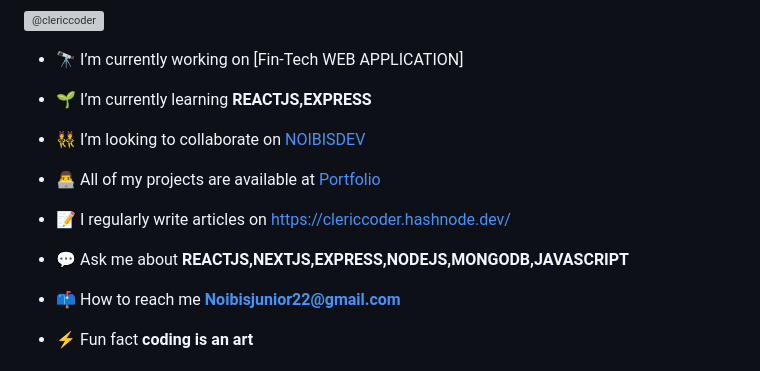
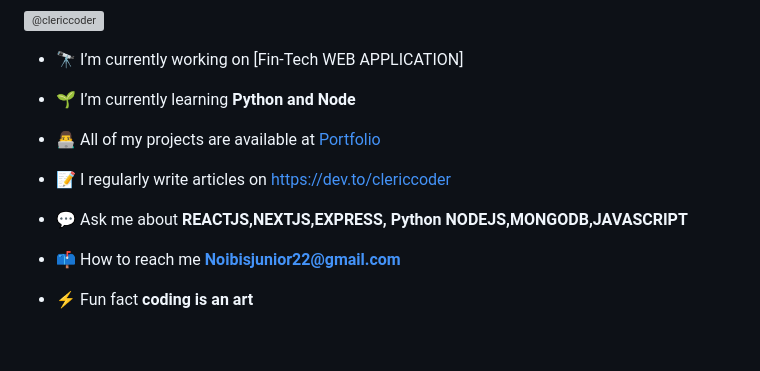
Before and after one commit to Noibisjunior/Noibisjunior, a Markdown page: README.md, the part around the change. Drawn GitHub-style; blank space fills up the shorter version; grey boxes are pictures that could not be loaded.

```diff
--- a/README.md
+++ b/README.md
@@ -9,15 +9,13 @@
 
 - 🔭 I’m currently working on [Fin-Tech WEB APPLICATION]
 
-- 🌱 I’m currently learning **REACTJS,EXPRESS**
-
-- 👯 I’m looking to collaborate on [NOIBISDEV](https://super-developer-portfolio.vercel.app/)
+- 🌱 I’m currently learning **Python and Node**
 
 - 👨‍💻 All of my projects are available at [Portfolio](https://super-developer-portfolio.vercel.app/)
 
-- 📝 I regularly write articles on [https://clericcoder.hashnode.dev/](https://clericcoder.hashnode.dev/)
+- 📝 I regularly write articles on https://dev.to/clericcoder
 
-- 💬 Ask me about **REACTJS,NEXTJS,EXPRESS,NODEJS,MONGODB,JAVASCRIPT**
+- 💬 Ask me about **REACTJS,NEXTJS,EXPRESS, Python NODEJS,MONGODB,JAVASCRIPT**
 
 - 📫 How to reach me **Noibisjunior22@gmail.com**
 
```
